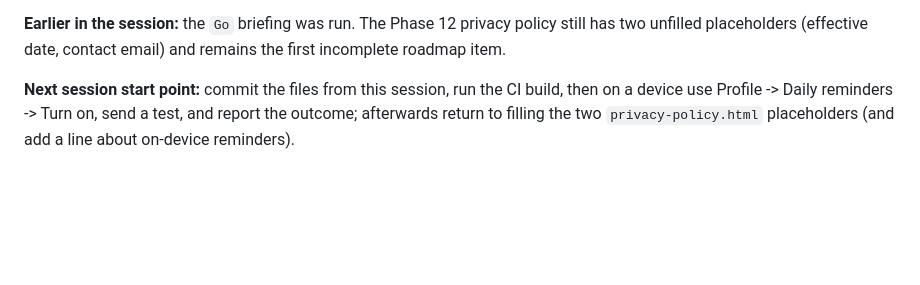
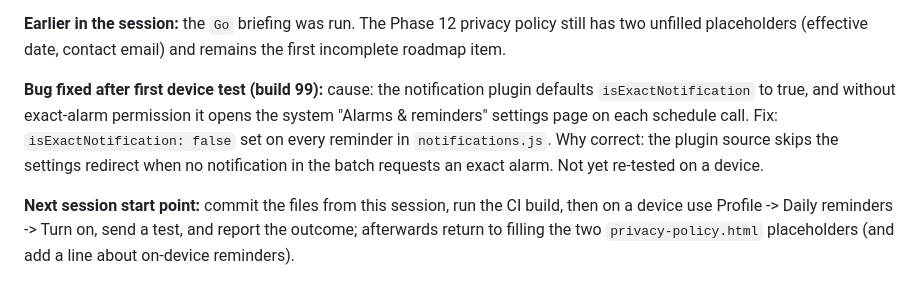
Before and after one commit to g-c-3/silver-doodle, a Markdown page: docs/SESSIONS.md, the part around the change. Drawn GitHub-style; blank space fills up the shorter version.

```diff
--- a/docs/SESSIONS.md
+++ b/docs/SESSIONS.md
@@ -13,6 +13,8 @@ Most recent entry first.
 **Decisions made:** local notifications rather than push; inexact alarms with exact-alarm permission removed; square 192x192 board thumbnail instead of a wide banner (plugin has no Android big-picture style; a native patch could not be tested in CI-only workflow). See DECISIONS.md 2026-10-01.
 
 **Earlier in the session:** the `Go` briefing was run. The Phase 12 privacy policy still has two unfilled placeholders (effective date, contact email) and remains the first incomplete roadmap item.
+
+**Bug fixed after first device test (build 99):** cause: the notification plugin defaults `isExactNotification` to true, and without exact-alarm permission it opens the system "Alarms & reminders" settings page on each schedule call. Fix: `isExactNotification: false` set on every reminder in `notifications.js`. Why correct: the plugin source skips the settings redirect when no notification in the batch requests an exact alarm. Not yet re-tested on a device.
 
 **Next session start point:** commit the files from this session, run the CI build, then on a device use Profile -> Daily reminders -> Turn on, send a test, and report the outcome; afterwards return to filling the two `privacy-policy.html` placeholders (and add a line about on-device reminders).
 
```
Also changed, not shown: docs/DECISIONS.md (+1 -1 lines).
